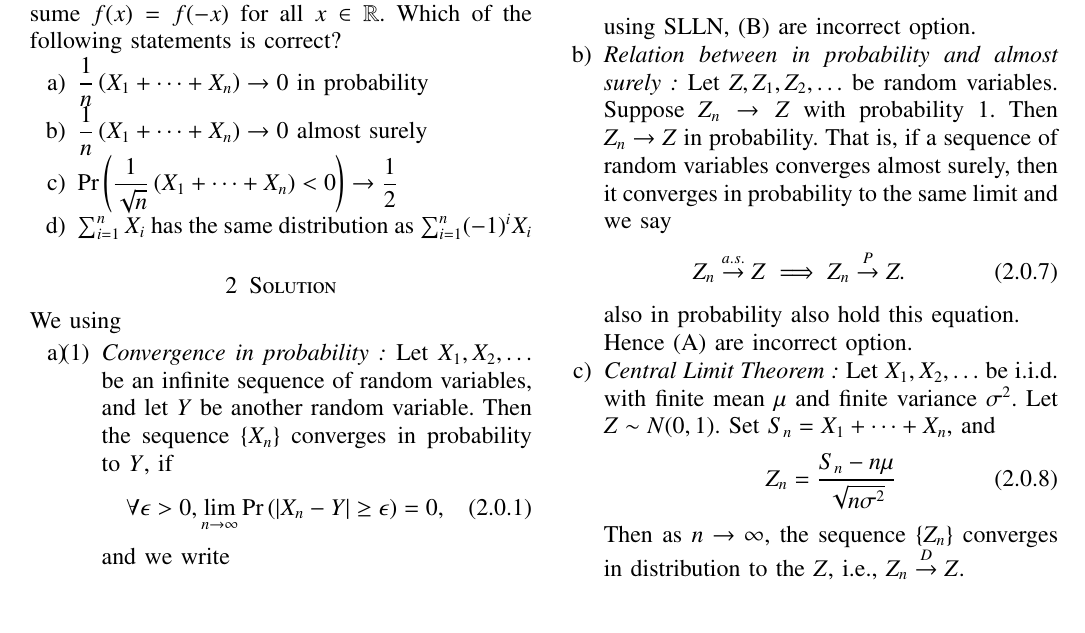
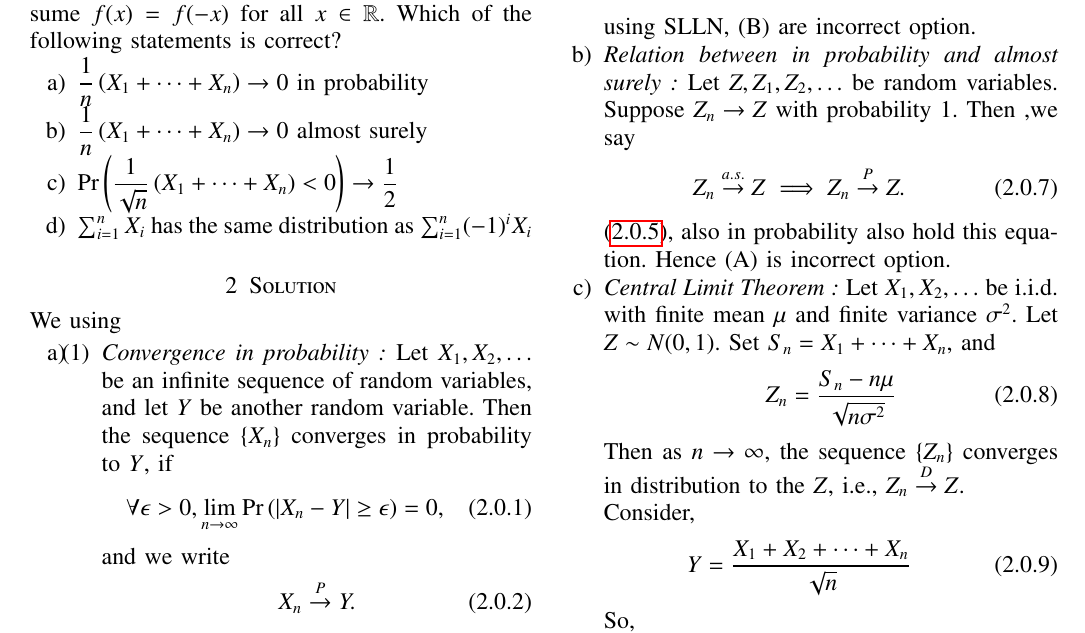
Before and after one commit to sujal100/sujal100-Probability_and_Random_variable, a LaTeX problem sheet (exercise_6/exercise_6_main_tex.tex): part of page 1 of 2, cut so that both start at the same text. Compiled offline with pdfLaTeX.

Commit message:
Add files via upload

```diff
--- a/exercise_6/exercise_6_main_tex.tex
+++ b/exercise_6/exercise_6_main_tex.tex
@@ -175,12 +176,11 @@ X_{n} \stackrel{a . s .}{\rightarrow} Y
 \end{align}
 \end{enumerate}
 using SLLN, $(\mathrm{B})$ are incorrect option.
-\item {\em Relation between in probability and almost surely : }Let $Z, Z_{1}, Z_{2}, \ldots$ be random variables. Suppose $Z_{n} \rightarrow Z$ with probability 1. Then $Z_{n} \rightarrow Z$ in probability. That is, if a sequence of random variables converges almost surely, then it converges in probability to the same limit and we say
+\item {\em Relation between in probability and almost surely : }Let $Z, Z_{1}, Z_{2}, \ldots$ be random variables. Suppose $Z_{n} \rightarrow Z$ with probability 1. Then ,we say
 \begin{align}
  Z_n \stackrel{a.s.}{\rightarrow} Z \implies Z_n \stackrel{P}{\rightarrow} Z.
 \end{align}
-also in probability also hold this equation.\\
-Hence $(\mathrm{A})$ are incorrect option.
+\eqref{eq}, also in probability also hold this equation. Hence $(\mathrm{A})$ is incorrect option.
 \item
 {\em Central Limit Theorem : }Let $X_{1}, X_{2}, \ldots$ be i.i.d. with finite mean $\mu$ and finite variance $\sigma^{2}$. Let $Z \sim N(0,1) .$ Set $S_{n}=X_{1}+\cdots+X_{n}$, and
 \begin{align}
```
Also changed, not shown: exercise_6/exercise_6_pdf.pdf, exercise_6/exercise_6_main_tex.tex (3 more changed lines).
